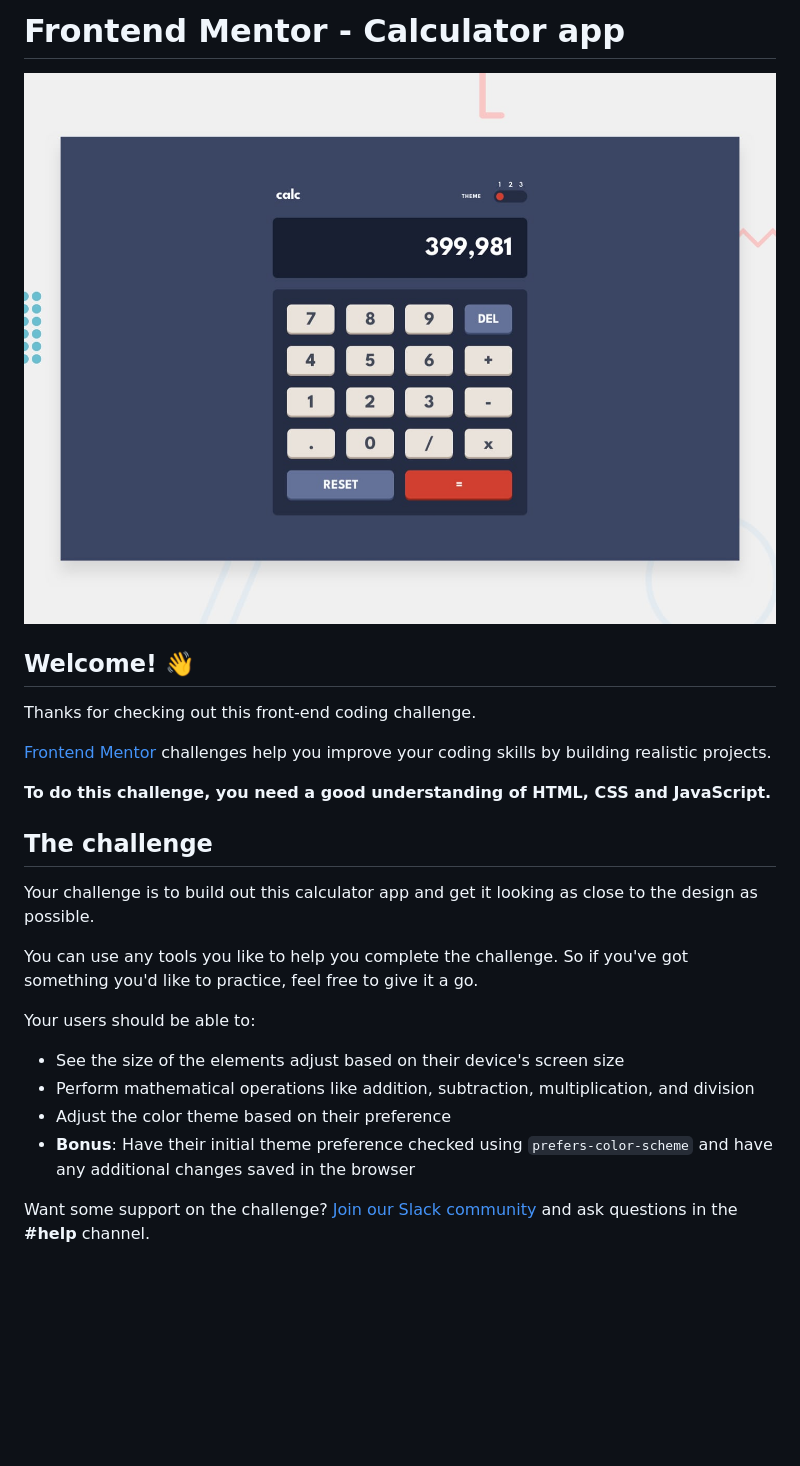
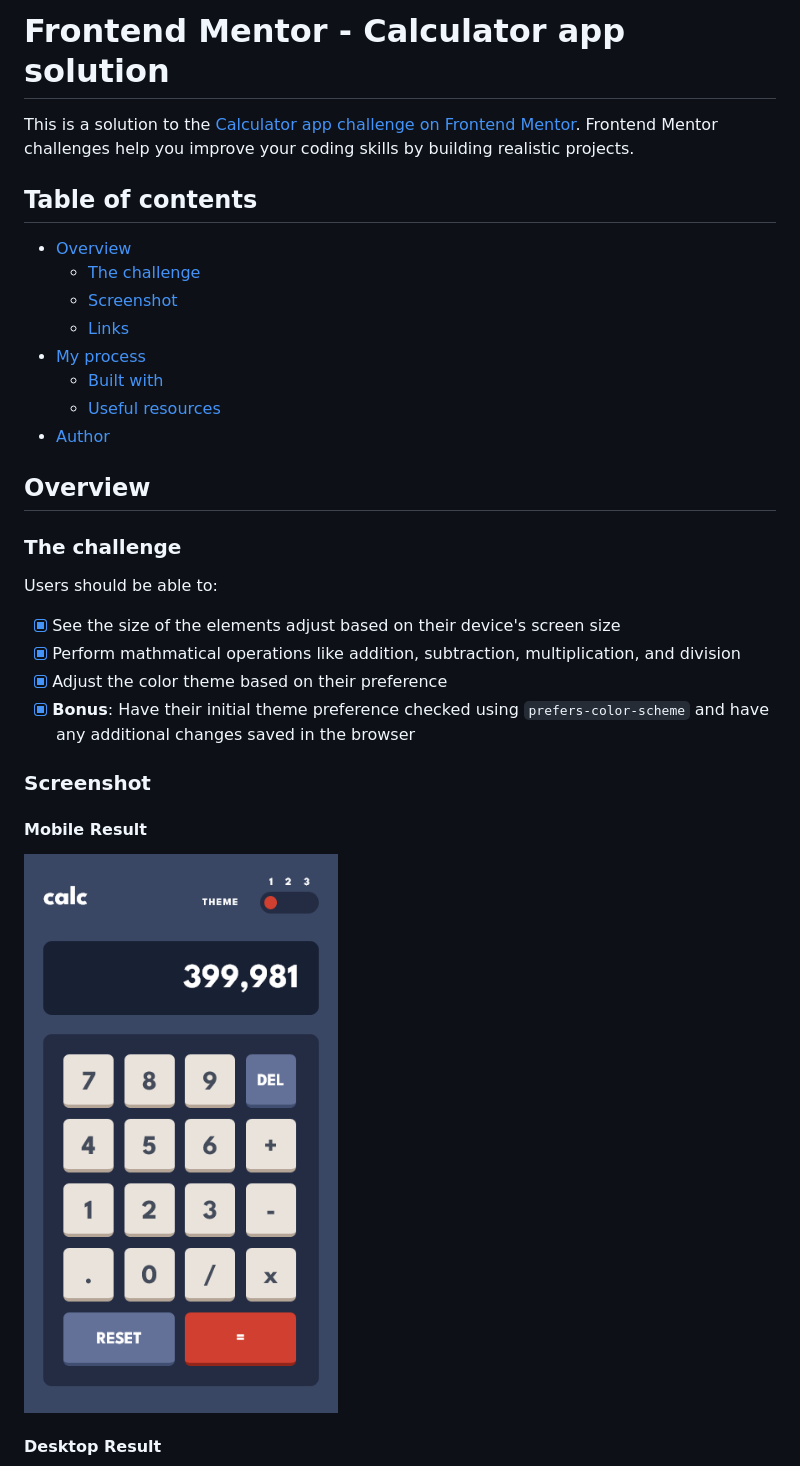
Before and after one commit to Samuel-Amaro/calculator-app, a Markdown page: README.md, the part around the change printed below. Drawn GitHub-style; pictures changed too: images/mobile-result.png (added); blank space fills up the shorter version.

```diff
--- a/README.md
+++ b/README.md
@@ -1,27 +1,34 @@
-# Frontend Mentor - Calculator app
+# Frontend Mentor - Calculator app solution
 
-![Design preview for the Calculator app coding challenge](./design/desktop-preview.jpg)
+This is a solution to the [Calculator app challenge on Frontend Mentor](https://www.frontendmentor.io/challenges/calculator-app-9lteq5N29). Frontend Mentor challenges help you improve your coding skills by building realistic projects.
 
-## Welcome! 👋
+## Table of contents
 
-Thanks for checking out this front-end coding challenge.
+- [Overview](#overview)
+  - [The challenge](#the-challenge)
+  - [Screenshot](#screenshot)
+  - [Links](#links)
+- [My process](#my-process)
+  - [Built with](#built-with)
+  - [Useful resources](#useful-resources)
+- [Author](#author)
 
-[Frontend Mentor](https://www.frontendmentor.io) challenges help you improve your coding skills by building realistic projects.
+## Overview
 
-**To do this challenge, you need a good understanding of HTML, CSS and JavaScript.**
+### The challenge
 
-## The challenge
+Users should be able to:
 
-Your challenge is to build out this calculator app and get it looking as close to the design as possible.
+* [x] See the size of the elements adjust based on their device's screen size
+* [x] Perform mathmatical operations like addition, subtraction, multiplication, and division
+* [x] Adjust the color theme based on their preference
+* [x] **Bonus**: Have their initial theme preference checked using `prefers-color-scheme` and have any additional changes saved in the browser
 
-You can use any tools you like to help you complete the challenge. So if you've got something you'd like to practice, feel free to give it a go.
+### Screenshot
 
-Your users should be able to:
+#### Mobile Result
 
-- See the size of the elements adjust based on their device's screen size
-- Perform mathematical operations like addition, subtraction, multiplication, and division
-- Adjust the color theme based on their preference
-- **Bonus**: Have their initial theme preference checked using `prefers-color-scheme` and have any additional changes saved in the browser
+![](./images/mobile-result.png)
 
-Want some support on the challenge? [Join our Slack community](https://www.frontendmentor.io/slack) and ask questions in the **#help** channel.
+#### Desktop Result
 
```
Also changed, not shown: other parts of README.md (+25 -58 lines), README-template.md (deleted, +0 -113 lines), style-guide.md (deleted, +0 -93 lines), images/result-desktop.png (added), 4 other files.
